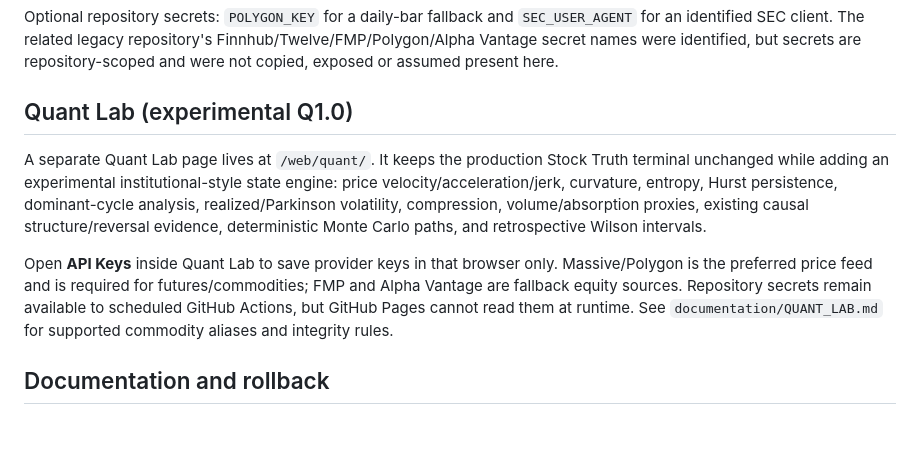
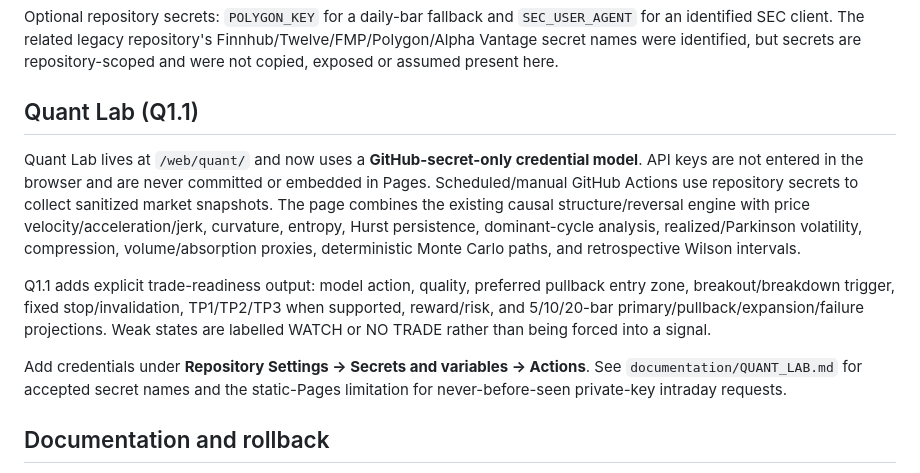
Before and after one commit to samin110597-create/stock-truth-v2, a Markdown page: README.md, the part around the change. Rendered like a GitHub page; blank space fills up the shorter version.

Commit message:
Document Q1.1 secure secrets and projections

```diff
--- a/README.md
+++ b/README.md
@@ -58,11 +58,13 @@ Scheduled collection: `:17` and `:47`, 13:00–21:59 UTC weekdays, plus 22:17 UT
 
 Optional repository secrets: `POLYGON_KEY` for a daily-bar fallback and `SEC_USER_AGENT` for an identified SEC client. The related legacy repository's Finnhub/Twelve/FMP/Polygon/Alpha Vantage secret names were identified, but secrets are repository-scoped and were not copied, exposed or assumed present here.
 
-## Quant Lab (experimental Q1.0)
+## Quant Lab (Q1.1)
 
-A separate Quant Lab page lives at `/web/quant/`. It keeps the production Stock Truth terminal unchanged while adding an experimental institutional-style state engine: price velocity/acceleration/jerk, curvature, entropy, Hurst persistence, dominant-cycle analysis, realized/Parkinson volatility, compression, volume/absorption proxies, existing causal structure/reversal evidence, deterministic Monte Carlo paths, and retrospective Wilson intervals.
+Quant Lab lives at `/web/quant/` and now uses a **GitHub-secret-only credential model**. API keys are not entered in the browser and are never committed or embedded in Pages. Scheduled/manual GitHub Actions use repository secrets to collect sanitized market snapshots. The page combines the existing causal structure/reversal engine with price velocity/acceleration/jerk, curvature, entropy, Hurst persistence, dominant-cycle analysis, realized/Parkinson volatility, compression, volume/absorption proxies, deterministic Monte Carlo paths, and retrospective Wilson intervals.
 
-Open **API Keys** inside Quant Lab to save provider keys in that browser only. Massive/Polygon is the preferred price feed and is required for futures/commodities; FMP and Alpha Vantage are fallback equity sources. Repository secrets remain available to scheduled GitHub Actions, but GitHub Pages cannot read them at runtime. See `documentation/QUANT_LAB.md` for supported commodity aliases and integrity rules.
+Q1.1 adds explicit trade-readiness output: model action, quality, preferred pullback entry zone, breakout/breakdown trigger, fixed stop/invalidation, TP1/TP2/TP3 when supported, reward/risk, and 5/10/20-bar primary/pullback/expansion/failure projections. Weak states are labelled WATCH or NO TRADE rather than being forced into a signal.
+
+Add credentials under **Repository Settings → Secrets and variables → Actions**. See `documentation/QUANT_LAB.md` for accepted secret names and the static-Pages limitation for never-before-seen private-key intraday requests.
 
 ## Documentation and rollback
 
```
